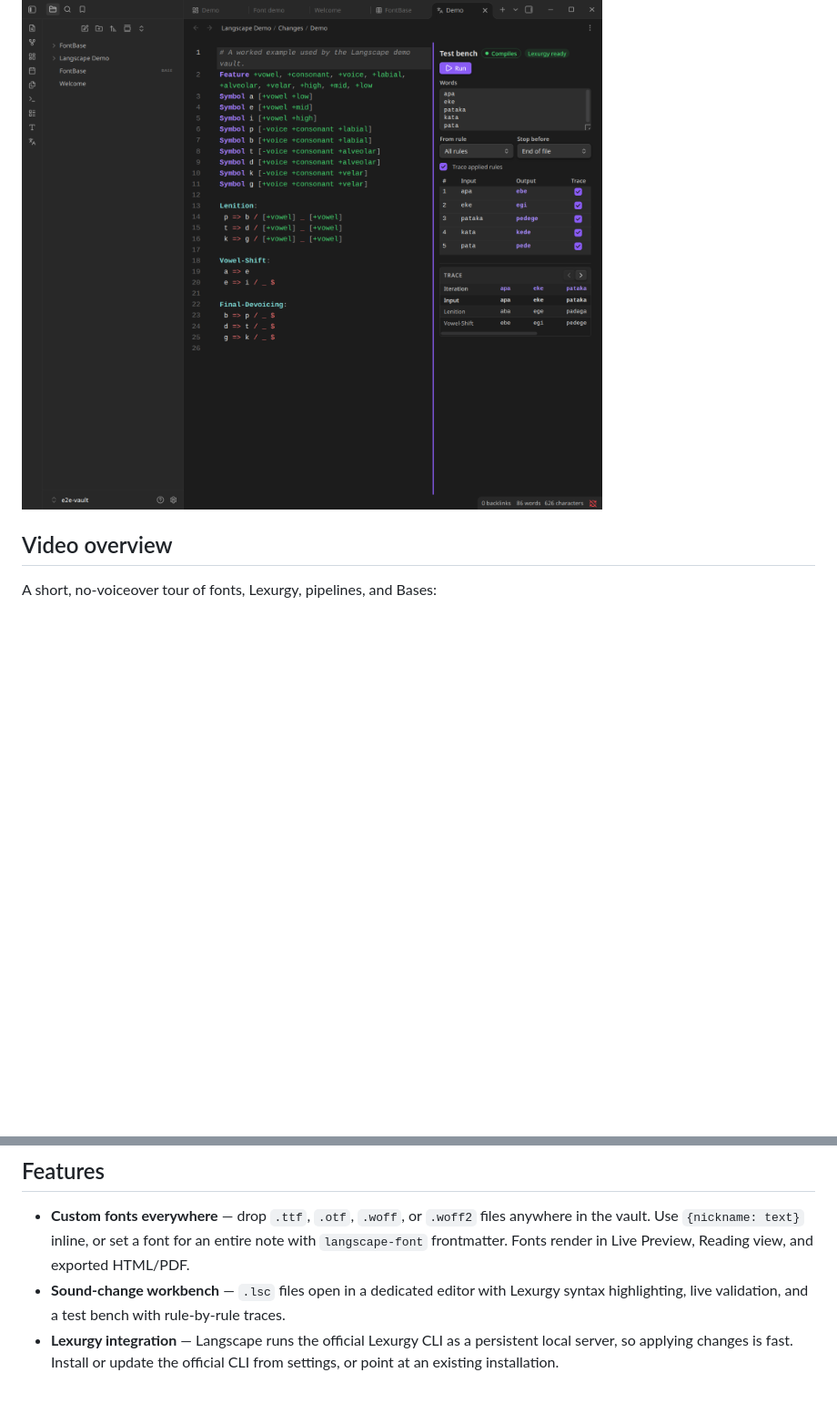
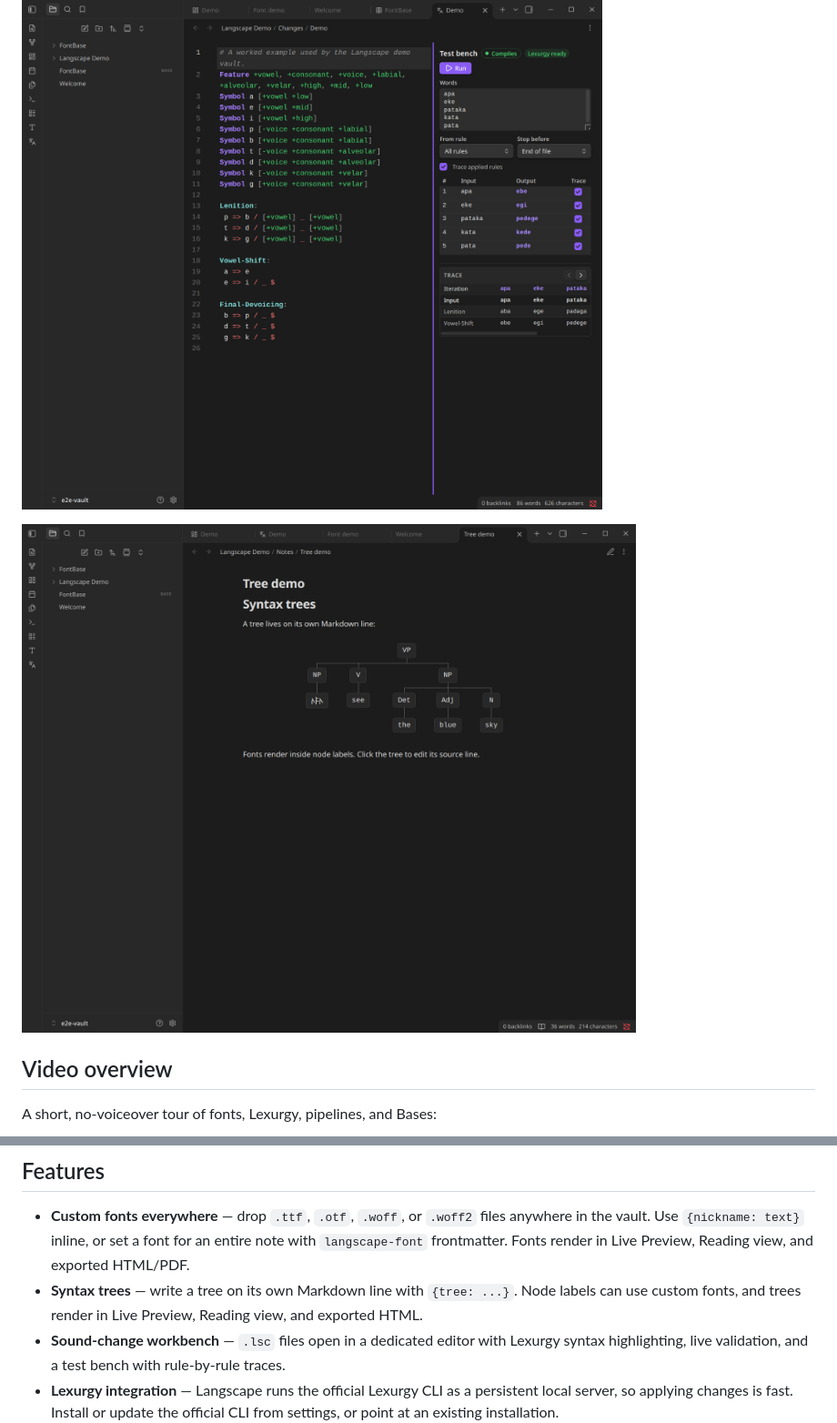
Before and after one commit to KeylimeVI/Langscape, a Markdown page: README.md, 2 parts joined by grey strips. Shown at 91% size. Rendered like a GitHub page; pictures changed too: docs/screenshots/syntax-tree.png (added); blank space fills up the shorter version.

Commit message:
Add Markdown syntax trees with custom-font labels

```diff
--- a/README.md
+++ b/README.md
@@ -17,6 +17,8 @@ Langscape is a conlanger's workbench for [Obsidian](https://obsidian.md). It bri
 
 ![Vertical Lexurgy rule trace](docs/screenshots/trace-table.png)
 
+![Syntax tree with a custom font in a node label](docs/screenshots/syntax-tree.png)
+
 ## Video overview
 
 A short, no-voiceover tour of fonts, Lexurgy, pipelines, and Bases:
@@ -28,6 +30,7 @@ A short, no-voiceover tour of fonts, Lexurgy, pipelines, and Bases:
 ## Features
 
 - **Custom fonts everywhere** — drop `.ttf`, `.otf`, `.woff`, or `.woff2` files anywhere in the vault. Use `{nickname: text}` inline, or set a font for an entire note with `langscape-font` frontmatter. Fonts render in Live Preview, Reading view, and exported HTML/PDF.
+- **Syntax trees** — write a tree on its own Markdown line with `{tree: ...}`. Node labels can use custom fonts, and trees render in Live Preview, Reading view, and exported HTML.
 - **Sound-change workbench** — `.lsc` files open in a dedicated editor with Lexurgy syntax highlighting, live validation, and a test bench with rule-by-rule traces.
 - **Lexurgy integration** — Langscape runs the official Lexurgy CLI as a persistent local server, so applying changes is fast. Install or update the official CLI from settings, or point at an existing installation.
 - **Canvas pipelines** — the canvas header has a Langscape menu for adding sources, sound changes, and outputs. Connect the cards with arrows, then press **Run** on an output card. **Run all** is in the same canvas menu.
```
Also changed, not shown: other parts of README.md (+28 -0 lines), 13 other files.
